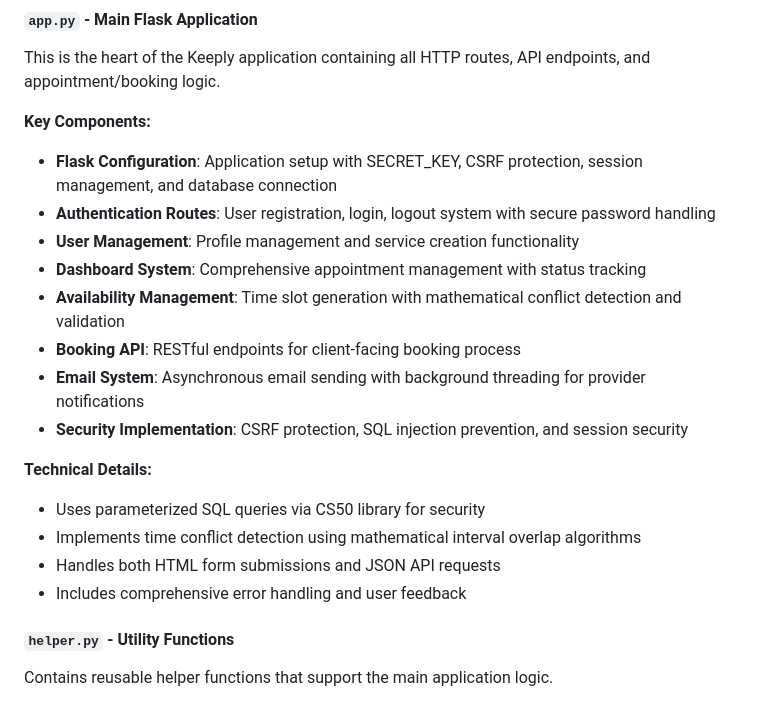
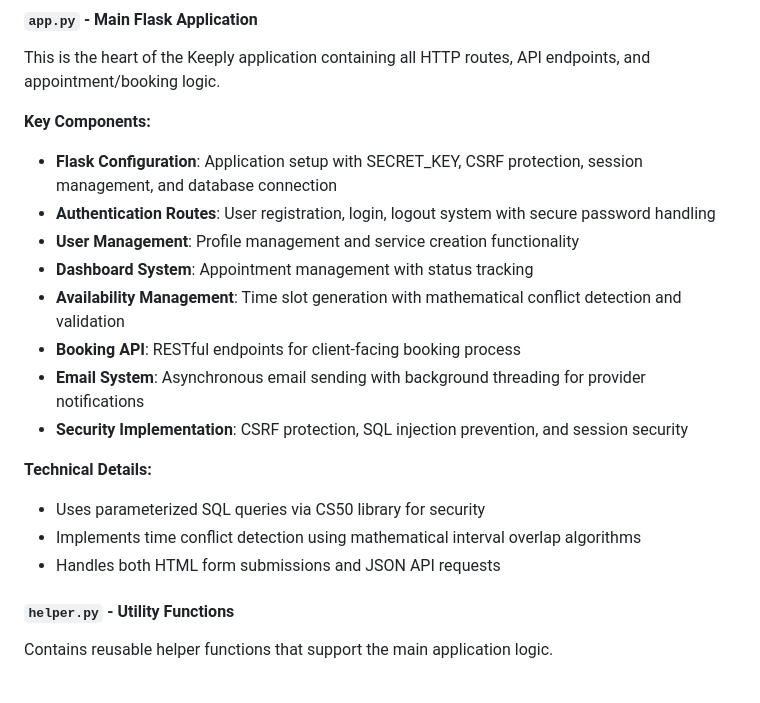
Before and after one commit to Pnsngltn/keeply, a Markdown page: README.md, the part around the change. Drawn GitHub-style.

Commit message:
fix: README

```diff
--- a/README.md
+++ b/README.md
@@ -207,7 +207,7 @@ This is the heart of the Keeply application containing all HTTP routes, API endp
 - **Flask Configuration**: Application setup with SECRET_KEY, CSRF protection, session management, and database connection
 - **Authentication Routes**: User registration, login, logout system with secure password handling
 - **User Management**: Profile management and service creation functionality
-- **Dashboard System**: Comprehensive appointment management with status tracking
+- **Dashboard System**: Appointment management with status tracking
 - **Availability Management**: Time slot generation with mathematical conflict detection and validation
 - **Booking API**: RESTful endpoints for client-facing booking process
 - **Email System**: Asynchronous email sending with background threading for provider notifications
@@ -217,7 +217,6 @@ This is the heart of the Keeply application containing all HTTP routes, API endp
 - Uses parameterized SQL queries via CS50 library for security
 - Implements time conflict detection using mathematical interval overlap algorithms
 - Handles both HTML form submissions and JSON API requests
-- Includes comprehensive error handling and user feedback
 
 #### `helper.py` - Utility Functions
 Contains reusable helper functions that support the main application logic.
```
